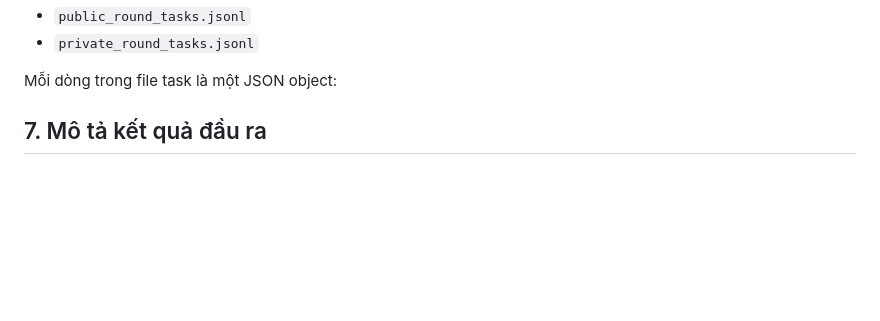
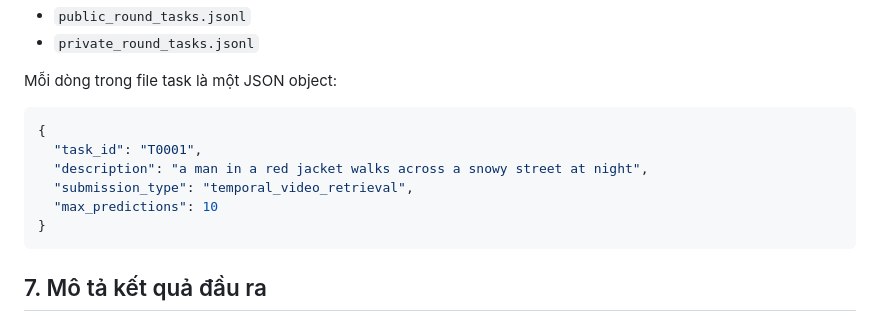
Before and after one commit to nguyenkhanhtai/UIT-Tempo-Run-2026, a Markdown page: README.md, the part around the change. Rendered like a GitHub page; blank space fills up the shorter version.

````diff
--- a/README.md
+++ b/README.md
@@ -82,6 +82,15 @@ File task của từng vòng:
 
 Mỗi dòng trong file task là một JSON object:
 
+```json
+{
+  "task_id": "T0001",
+  "description": "a man in a red jacket walks across a snowy street at night",
+  "submission_type": "temporal_video_retrieval",
+  "max_predictions": 10
+}
+```
+
 ## 7. Mô tả kết quả đầu ra
 Sau khi pipeline chạy kết thúc, quá trình tự động dọn dẹp các file tạm sẽ diễn ra và kết quả được tạo trong thư mục đánh số tự động (ví dụ: `submission/001/`).
 Các file được tạo bao gồm:
````
